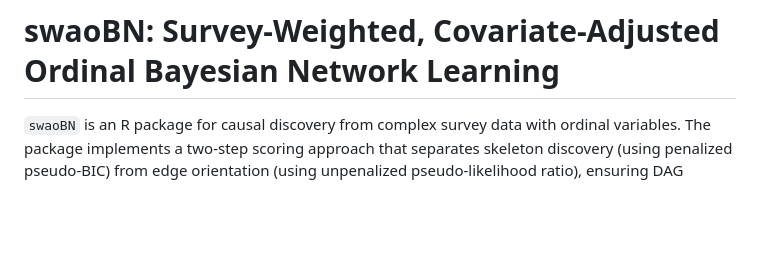
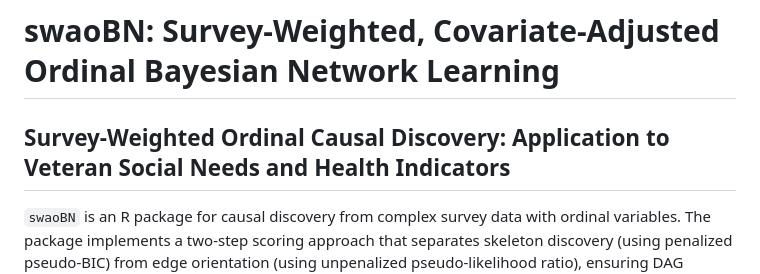
Before and after one commit to soumikp/2026_surveyCD, a Markdown page: README.md, the part around the change. Rendered like a GitHub page; blank space fills up the shorter version.

Commit message:
Update README with new application section
Added a section on Survey-Weighted Ordinal Causal Discovery.

```diff
--- a/README.md
+++ b/README.md
@@ -1,4 +1,6 @@
 # swaoBN: Survey-Weighted, Covariate-Adjusted Ordinal Bayesian Network Learning
+
+## Survey-Weighted Ordinal Causal Discovery: Application to Veteran Social Needs and Health Indicators
 
 `swaoBN` is an R package for causal discovery from complex survey data with ordinal variables. The package implements a two-step scoring approach that separates skeleton discovery (using penalized pseudo-BIC) from edge orientation (using unpenalized pseudo-likelihood ratio), ensuring DAG selection consistency even when the number of ordinal levels varies across nodes.
 
```
